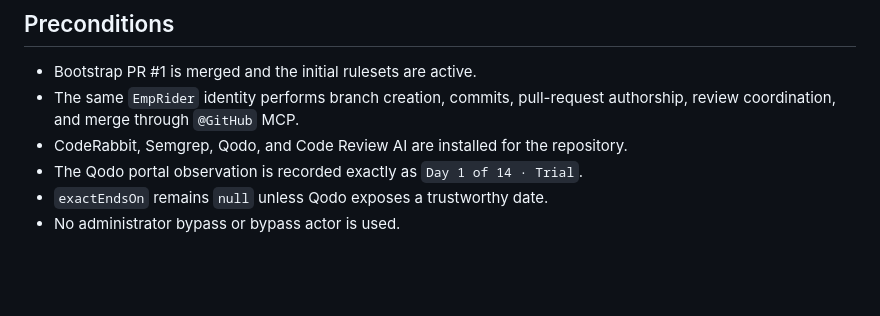
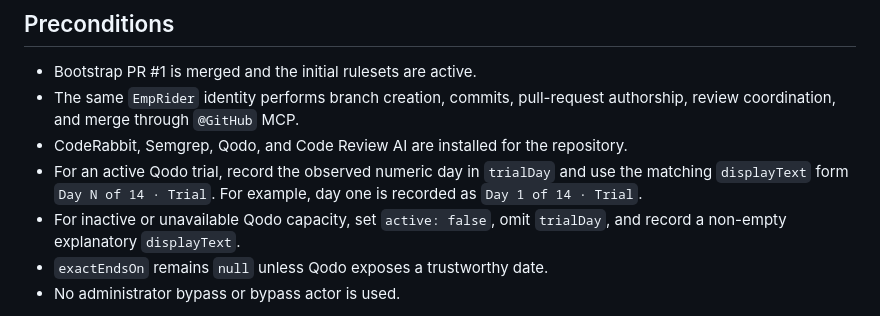
Before and after one commit to EmpRider/ERC-Chart-Desktop-App, a Markdown page: docs/governance/CALIBRATION-PROCEDURE.md, the part around the change. Drawn GitHub-style; blank space fills up the shorter version.

Commit message:
docs: explain Qodo capacity evidence states

```diff
--- a/docs/governance/CALIBRATION-PROCEDURE.md
+++ b/docs/governance/CALIBRATION-PROCEDURE.md
@@ -6,7 +6,11 @@
 - The same `EmpRider` identity performs branch creation, commits, pull-request
   authorship, review coordination, and merge through `@GitHub` MCP.
 - CodeRabbit, Semgrep, Qodo, and Code Review AI are installed for the repository.
-- The Qodo portal observation is recorded exactly as `Day 1 of 14 · Trial`.
+- For an active Qodo trial, record the observed numeric day in `trialDay` and use
+  the matching `displayText` form `Day N of 14 · Trial`. For example, day one is
+  recorded as `Day 1 of 14 · Trial`.
+- For inactive or unavailable Qodo capacity, set `active: false`, omit `trialDay`,
+  and record a non-empty explanatory `displayText`.
 - `exactEndsOn` remains `null` unless Qodo exposes a trustworthy date.
 - No administrator bypass or bypass actor is used.
 
```
